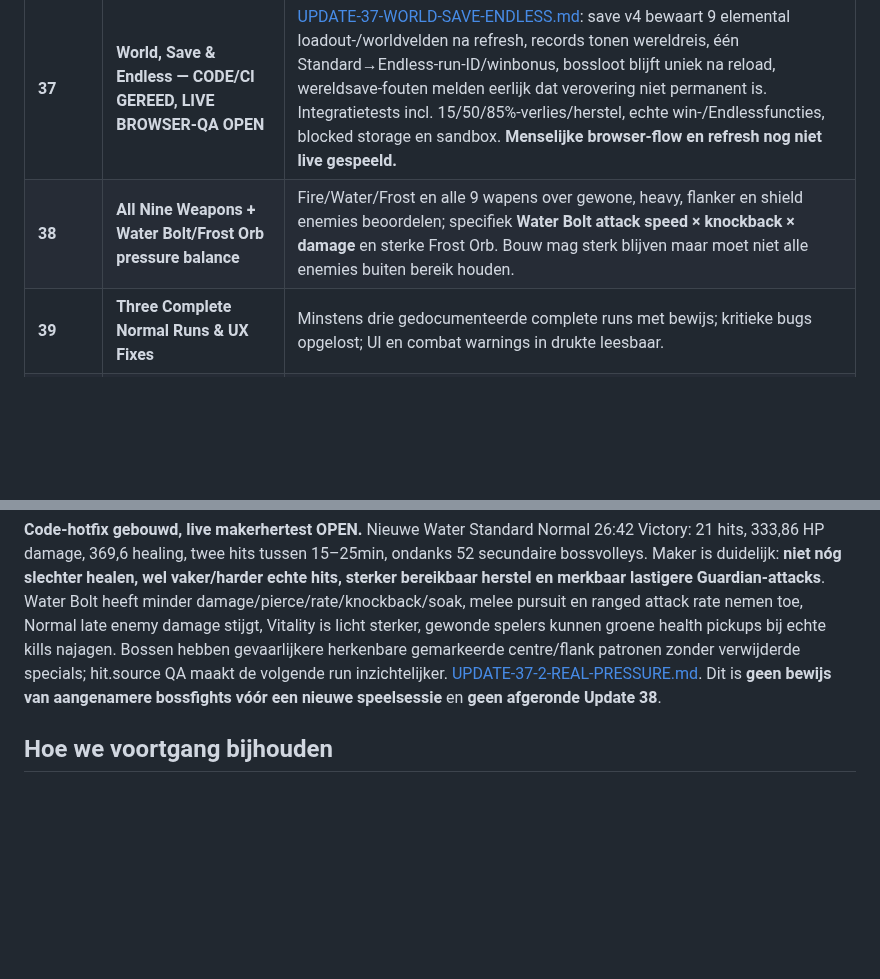
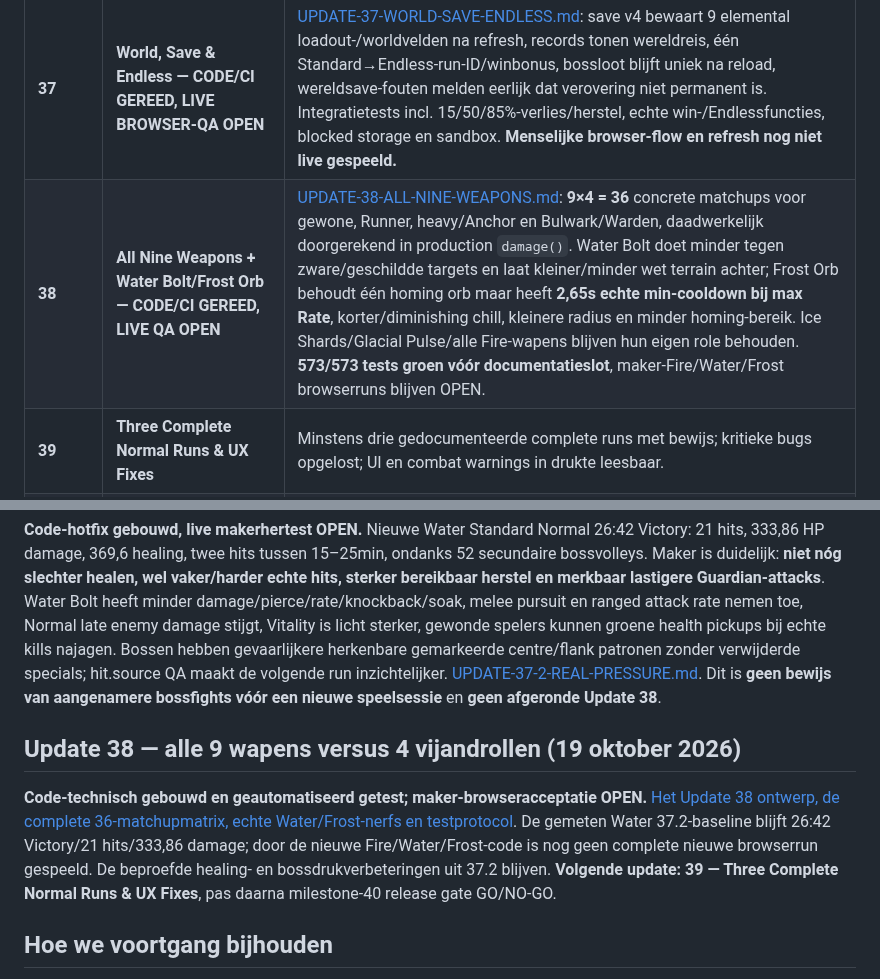
Before and after one commit to leogordijn1-max/UltiemSpel, a Markdown page: ROADMAP-31-50.md, 2 parts joined by grey strips. Drawn GitHub-style; blank space fills up the shorter version.

Commit message:
Roadmap: mark Update 38 technically complete 8/10 while Fire/Water/Frost live QA remains OPEN

```diff
--- a/ROADMAP-31-50.md
+++ b/ROADMAP-31-50.md
@@ -41,7 +41,7 @@ De maker leverde ná Update 32 een nieuwe Normal Water JSON aan: **27:01 non-san
 | **35** | **Unieke counter-enemies — CODE AFGEROND, LIVE WATER QA OPEN** | [UPDATE-35-ENEMY-COUNTERS.md](UPDATE-35-ENEMY-COUNTERS.md): bestaande Zombie Mike → **THE ANCHOR** (4,2% normale Whirlpool pull, 7,8% gewone knockback, Bomb breekt pantser tijdelijk open), tactische Pouncer-Runner → **PHASE STALKER** (0,86s aangekondigde diagonale dash + 1,6s kwetsbaar herstel), Ward-Bulwark → **THE WARDEN** (beschermt maximaal twee nabije teamleden tegen fysieke knockback zolang schild omhoog; zichtbare links, flank-/shield-down-counter). Low/High functionele silhouettes, QA-checkpoints per rol. **539/539 CI groen, 12 nieuwe tests.** Geen extra spawns, nog geen handmatig gespeelde browserrun na deze code. |
 | **36** | **Measured FPS & Memory — code gebouwd, live QA open** | FPS/P95 en gemiddelde AI/collision/render per 5s, optionele Chromium-heap, quality/speed/Guardian-labels, offline report-tool en in-place effects-arraycompaction; zie [UPDATE-36-PERFORMANCE.md](UPDATE-36-PERFORMANCE.md). De echte Low/Medium/High- en Guardianstresstests zijn nog open. |
 | **37** | **World, Save & Endless — CODE/CI GEREED, LIVE BROWSER-QA OPEN** | [UPDATE-37-WORLD-SAVE-ENDLESS.md](UPDATE-37-WORLD-SAVE-ENDLESS.md): save v4 bewaart 9 elemental loadout-/worldvelden na refresh, records tonen wereldreis, één Standard→Endless-run-ID/winbonus, bossloot blijft uniek na reload, wereldsave-fouten melden eerlijk dat verovering niet permanent is. Integratietests incl. 15/50/85%-verlies/herstel, echte win-/Endlessfuncties, blocked storage en sandbox. **Menselijke browser-flow en refresh nog niet live gespeeld.** |
-| **38** | **All Nine Weapons + Water Bolt/Frost Orb pressure balance** | Fire/Water/Frost en alle 9 wapens over gewone, heavy, flanker en shield enemies beoordelen; specifiek **Water Bolt attack speed × knockback × damage** en sterke Frost Orb. Bouw mag sterk blijven maar moet niet alle enemies buiten bereik houden. |
+| **38** | **All Nine Weapons + Water Bolt/Frost Orb — CODE/CI GEREED, LIVE QA OPEN** | [UPDATE-38-ALL-NINE-WEAPONS.md](UPDATE-38-ALL-NINE-WEAPONS.md): **9×4 = 36** concrete matchups voor gewone, Runner, heavy/Anchor en Bulwark/Warden, daadwerkelijk doorgerekend in production `damage()`. Water Bolt doet minder tegen zware/geschildde targets en laat kleiner/minder wet terrain achter; Frost Orb behoudt één homing orb maar heeft **2,65s echte min-cooldown bij max Rate**, korter/diminishing chill, kleinere radius en minder homing-bereik. Ice Shards/Glacial Pulse/alle Fire-wapens blijven hun eigen role behouden. **573/573 tests groen vóór documentatieslot**, maker-Fire/Water/Frost browserruns blijven OPEN. |
 | **39** | **Three Complete Normal Runs & UX Fixes** | Minstens drie gedocumenteerde complete runs met bewijs; kritieke bugs opgelost; UI en combat warnings in drukte leesbaar. |
 | **40** | **Verified Playable Run Gate Review** | De 6 release-gates stuk voor stuk beoordelen met bewijs en bewust GO / NO-GO beslissen. Bij NO-GO prioriteren we fixes vóór grote graphicsproductie. |
 
@@ -97,6 +97,10 @@ De maker leverde ná Update 32 een nieuwe Normal Water JSON aan: **27:01 non-san
 
 **Code-hotfix gebouwd, live makerhertest OPEN.** Nieuwe Water Standard Normal 26:42 Victory: 21 hits, 333,86 HP damage, 369,6 healing, twee hits tussen 15–25min, ondanks 52 secundaire bossvolleys. Maker is duidelijk: **niet nóg slechter healen, wel vaker/harder echte hits, sterker bereikbaar herstel en merkbaar lastigere Guardian-attacks**. Water Bolt heeft minder damage/pierce/rate/knockback/soak, melee pursuit en ranged attack rate nemen toe, Normal late enemy damage stijgt, Vitality is licht sterker, gewonde spelers kunnen groene health pickups bij echte kills najagen. Bossen hebben gevaarlijkere herkenbare gemarkeerde centre/flank patronen zonder verwijderde specials; hit.source QA maakt de volgende run inzichtelijker. [UPDATE-37-2-REAL-PRESSURE.md](UPDATE-37-2-REAL-PRESSURE.md). Dit is **geen bewijs van aangenamere bossfights vóór een nieuwe speelsessie** en **geen afgeronde Update 38**.
 
+## Update 38 — alle 9 wapens versus 4 vijandrollen (19 oktober 2026)
+
+**Code-technisch gebouwd en geautomatiseerd getest; maker-browseracceptatie OPEN.** [Het Update 38 ontwerp, de complete 36-matchupmatrix, echte Water/Frost-nerfs en testprotocol](UPDATE-38-ALL-NINE-WEAPONS.md). De gemeten Water 37.2-baseline blijft 26:42 Victory/21 hits/333,86 damage; door de nieuwe Fire/Water/Frost-code is nog geen complete nieuwe browserrun gespeeld. De beproefde healing- en bossdrukverbeteringen uit 37.2 blijven. **Volgende update: 39 — Three Complete Normal Runs & UX Fixes**, pas daarna milestone-40 release gate GO/NO-GO.
+
 ## Hoe we voortgang bijhouden
 
 - **Update 30:** 20/20 voltooide *geplande* technische/combat-updates. **Releasegates nog OPEN.**
```
Also changed, not shown: other parts of ROADMAP-31-50.md (+1 -1 lines).
